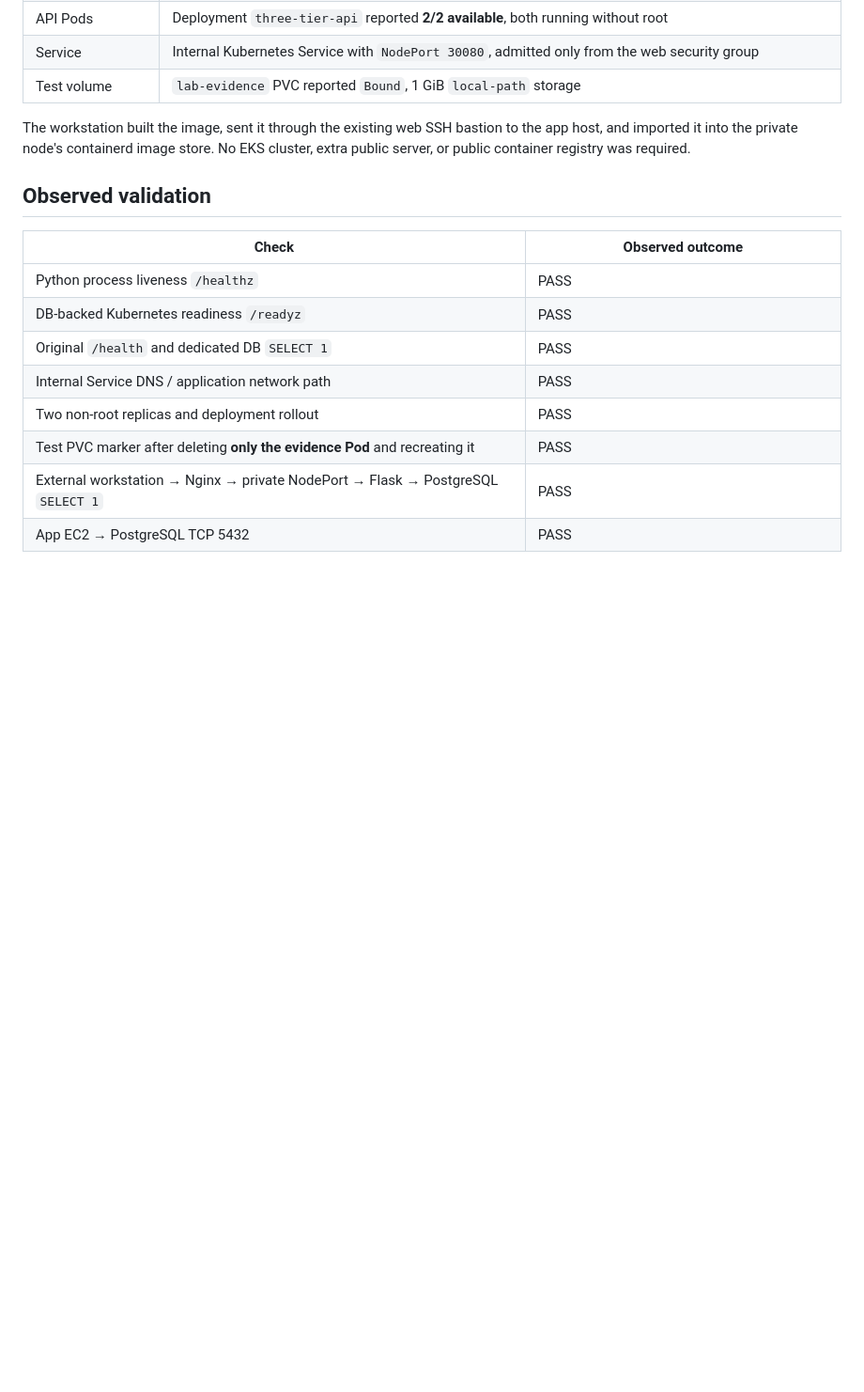
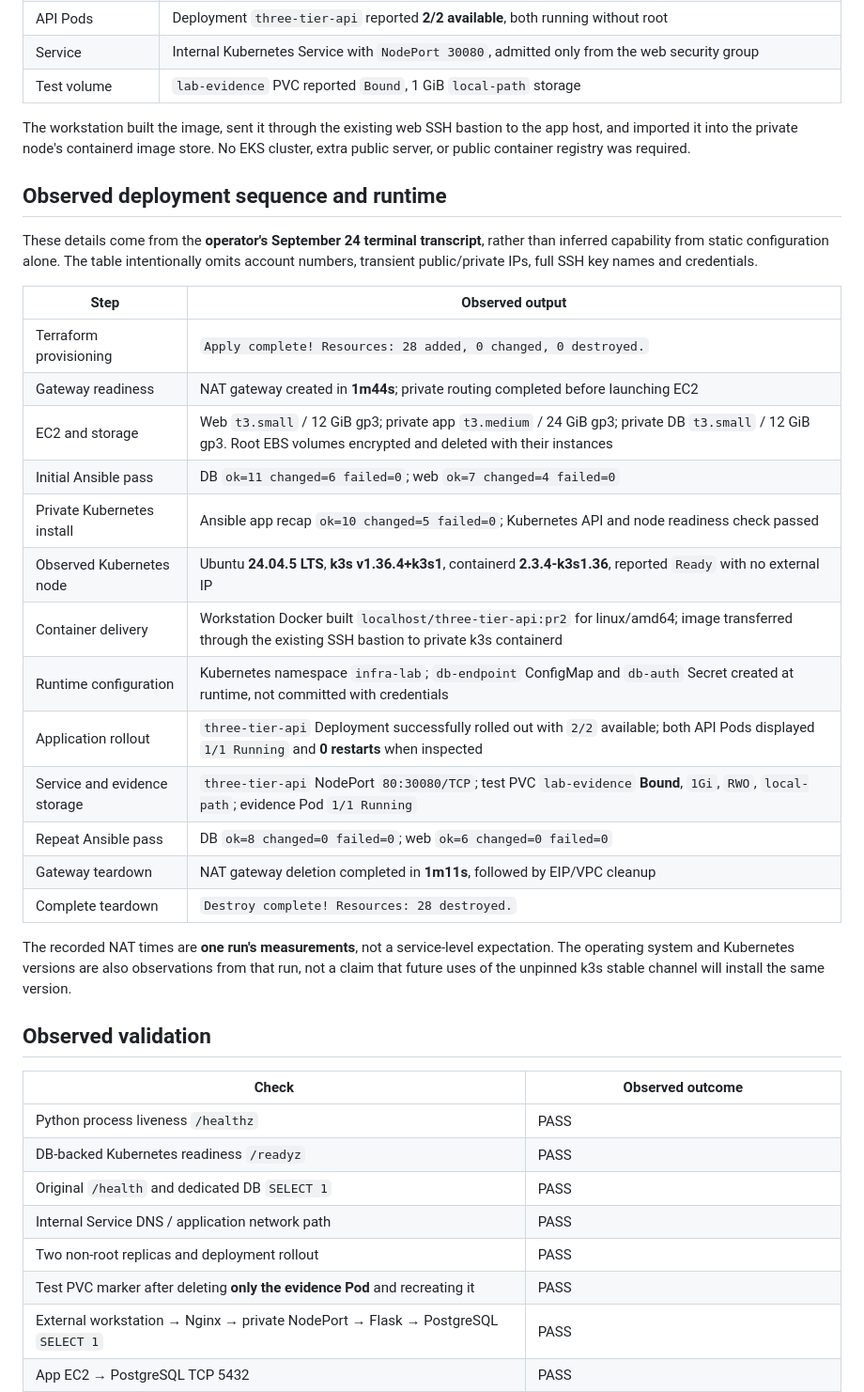
Before and after one commit to BrentDean/cloud-infrastructure-automation, a Markdown page: docs/live-verification-2026-09-24.md, the part around one of its changes. Shown at 94% size. Drawn GitHub-style; blank space fills up the shorter version.

```diff
--- a/docs/live-verification-2026-09-24.md
+++ b/docs/live-verification-2026-09-24.md
@@ -15,6 +15,28 @@
 | Test volume | `lab-evidence` PVC reported `Bound`, 1 GiB `local-path` storage |
 
 The workstation built the image, sent it through the existing web SSH bastion to the app host, and imported it into the private node's containerd image store. No EKS cluster, extra public server, or public container registry was required.
+
+## Observed deployment sequence and runtime
+
+These details come from the **operator's September 24 terminal transcript**, rather than inferred capability from static configuration alone. The table intentionally omits account numbers, transient public/private IPs, full SSH key names and credentials.
+
+| Step | Observed output |
+| --- | --- |
+| Terraform provisioning | `Apply complete! Resources: 28 added, 0 changed, 0 destroyed.` |
+| Gateway readiness | NAT gateway created in **1m44s**; private routing completed before launching EC2 |
+| EC2 and storage | Web `t3.small` / 12 GiB gp3; private app `t3.medium` / 24 GiB gp3; private DB `t3.small` / 12 GiB gp3. Root EBS volumes encrypted and deleted with their instances |
+| Initial Ansible pass | DB `ok=11 changed=6 failed=0`; web `ok=7 changed=4 failed=0` |
+| Private Kubernetes install | Ansible app recap `ok=10 changed=5 failed=0`; Kubernetes API and node readiness check passed |
+| Observed Kubernetes node | Ubuntu **24.04.5 LTS**, **k3s v1.36.4+k3s1**, containerd **2.3.4-k3s1.36**, reported `Ready` with no external IP |
+| Container delivery | Workstation Docker built `localhost/three-tier-api:pr2` for linux/amd64; image transferred through the existing SSH bastion to private k3s containerd |
+| Runtime configuration | Kubernetes namespace `infra-lab`; `db-endpoint` ConfigMap and `db-auth` Secret created at runtime, not committed with credentials |
+| Application rollout | `three-tier-api` Deployment successfully rolled out with `2/2` available; both API Pods displayed `1/1 Running` and **0 restarts** when inspected |
+| Service and evidence storage | `three-tier-api` NodePort `80:30080/TCP`; test PVC `lab-evidence` **Bound**, `1Gi`, `RWO`, `local-path`; evidence Pod `1/1 Running` |
+| Repeat Ansible pass | DB `ok=8 changed=0 failed=0`; web `ok=6 changed=0 failed=0` |
+| Gateway teardown | NAT gateway deletion completed in **1m11s**, followed by EIP/VPC cleanup |
+| Complete teardown | `Destroy complete! Resources: 28 destroyed.` |
+
+The recorded NAT times are **one run's measurements**, not a service-level expectation. The operating system and Kubernetes versions are also observations from that run, not a claim that future uses of the unpinned k3s stable channel will install the same version.
 
 ## Observed validation
 
```
Also changed, not shown: other parts of docs/live-verification-2026-09-24.md (+8 -0 lines), README.md (+6 -0 lines).
